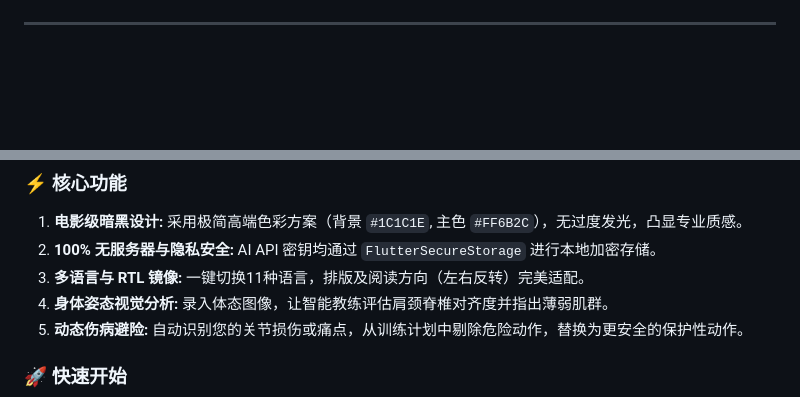
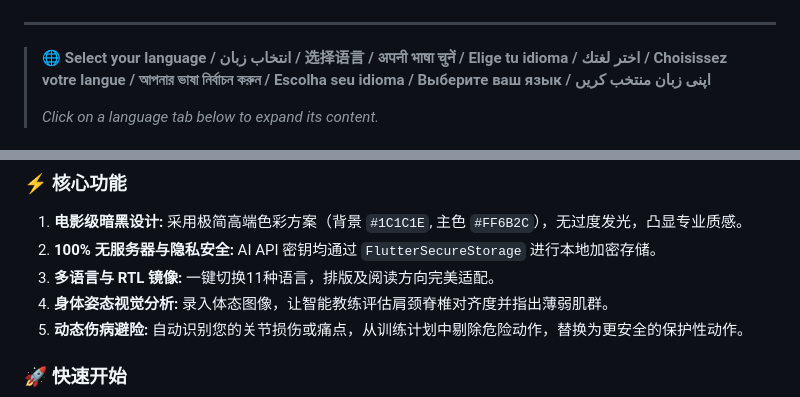
Before and after one commit to Majidi-star/Physiqo, a Markdown page: README.md, 2 parts joined by grey strips. Drawn GitHub-style; folded sections open; blank space fills up the shorter version.

Commit message:
Refactor README layout into collapsible tabs for each language

```diff
--- a/README.md
+++ b/README.md
@@ -21,4 +7,6 @@
 ---
 
-<div id="english" dir="ltr">
+> **🌐 Select your language / انتخاب زبان / 选择语言 / अपनी भाषा चुनें / Elige tu idioma / اختر لغتك / Choisissez votre langue / আপনার ভাষা নির্বাচন করুন / Escolha seu idioma / Выберите ваш язык / اپنی زبان منتخب کریں**
+>
+> *Click on a language tab below to expand its content.*
 
@@ -96,7 +84,7 @@ flutter run
 ### ⚡ 核心功能
 1. **电影级暗黑设计:** 采用极简高端色彩方案（背景 `#1C1C1E`, 主色 `#FF6B2C`），无过度发光，凸显专业质感。
 2. **100% 无服务器与隐私安全:** AI API 密钥均通过 `FlutterSecureStorage` 进行本地加密存储。
-3. **多语言与 RTL 镜像:** 一键切换11种语言，排版及阅读方向（左右反转）完美适配。
+3. **多语言与 RTL 镜像:** 一键切换11种语言，排版及阅读方向完美适配。
 4. **身体姿态视觉分析:** 录入体态图像，让智能教练评估肩颈脊椎对齐度并指出薄弱肌群。
 5. **动态伤病避险:** 自动识别您的关节损伤或痛点，从训练计划中剔除危险动作，替换为更安全的保护性动作。
 
```
Also changed, not shown: other parts of README.md (+45 -66 lines).
